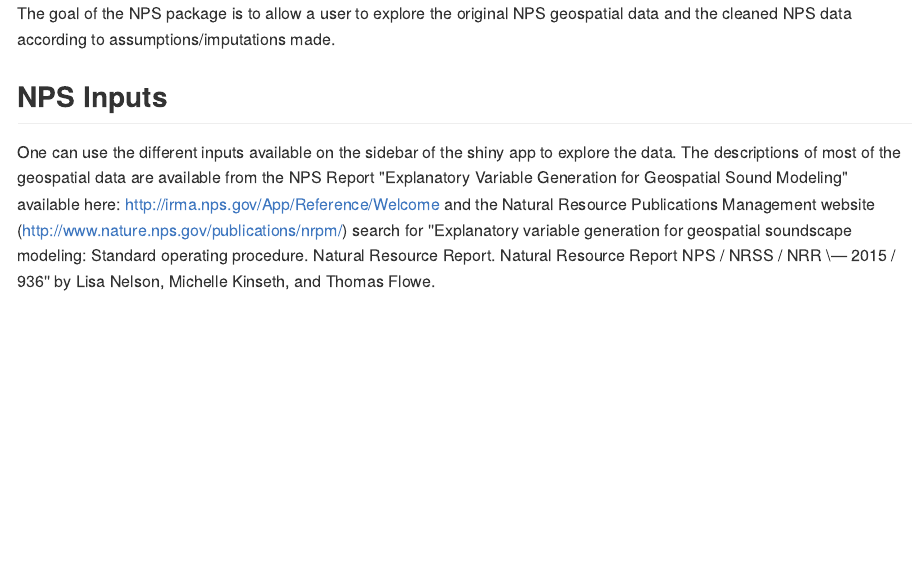
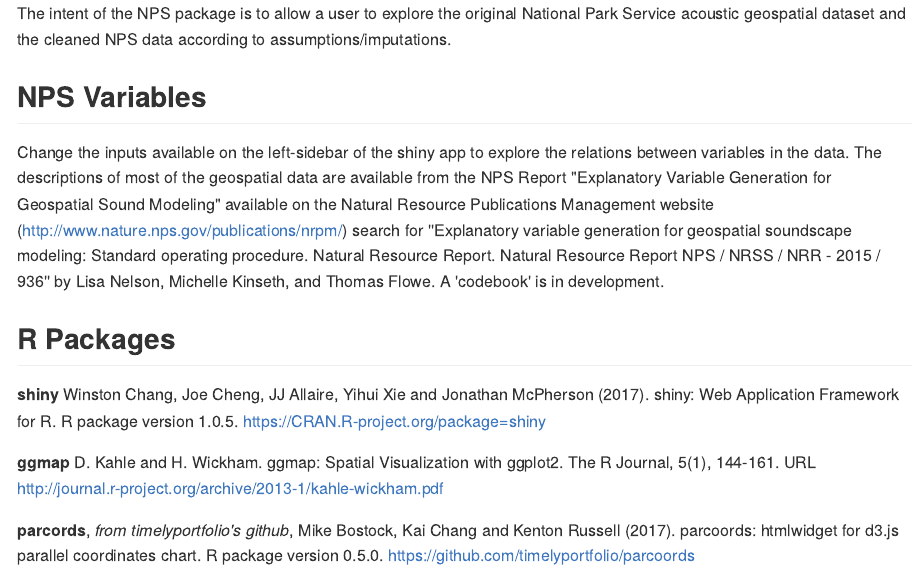
Before and after one commit to RachelRamirez/NPS, an R Markdown document (inst/apps/simpleplot/instructions.Rmd): the page in a window 1100 px wide, from its top. The pictures show the output file inst/apps/simpleplot/instructions.md that the author committed with the source, drawn offline in the style of GitHub.

Commit message:
updated documentation for data

```diff
--- a/inst/apps/simpleplot/instructions.Rmd
+++ b/inst/apps/simpleplot/instructions.Rmd
@@ -10,8 +10,27 @@ vignette: >
 ---
 
 
-The goal of the NPS package is to allow a user to explore the original NPS geospatial data and the cleaned NPS data according to assumptions/imputations made.
+The intent of the NPS package is to allow a user to explore the original National Park Service acoustic geospatial dataset and the cleaned NPS data according to assumptions/imputations.
 
-## NPS Inputs
+## NPS Variables
 
-One can use the different inputs available on the sidebar of the shiny app to explore the data. The descriptions of most of the geospatial data are available from the NPS Report "Explanatory Variable Generation for Geospatial Sound Modeling" available here: http://irma.nps.gov/App/Reference/Welcome and the Natural Resource Publications Management website (http://www.nature.nps.gov/publications/nrpm/) search for ''Explanatory variable generation for geospatial soundscape modeling: Standard operating procedure. Natural Resource Report. Natural Resource Report NPS / NRSS / NRR \— 2015 / 936'' by Lisa Nelson, Michelle Kinseth, and Thomas Flowe.
+Change the inputs available on the left-sidebar of the shiny app to explore the relations between variables in the data. The descriptions of most of the geospatial data are available from the NPS Report "Explanatory Variable Generation for Geospatial Sound Modeling" available on the Natural Resource Publications Management website (http://www.nature.nps.gov/publications/nrpm/) search for ''Explanatory variable generation for geospatial soundscape modeling: Standard operating procedure. Natural Resource Report. Natural Resource Report NPS / NRSS / NRR - 2015 / 936'' by Lisa Nelson, Michelle Kinseth, and Thomas Flowe.  A 'codebook' is in development.
+
+
+
+## R Packages
+
+**shiny**
+  Winston Chang, Joe Cheng, JJ Allaire, Yihui Xie and Jonathan McPherson (2017).
+  shiny: Web Application Framework for R. R package version 1.0.5.
+  https://CRAN.R-project.org/package=shiny
+
+**ggmap**
+  D. Kahle and H. Wickham. ggmap: Spatial Visualization with ggplot2. The R
+  Journal, 5(1), 144-161. URL
+  http://journal.r-project.org/archive/2013-1/kahle-wickham.pdf
+
+**parcords**,  *from timelyportfolio's github*,
+  Mike Bostock, Kai Chang and Kenton Russell (2017). parcoords: htmlwidget for
+  d3.js parallel coordinates chart. R package version 0.5.0.
+  https://github.com/timelyportfolio/parcoords
```
Also changed, not shown: R/data.R (+167 -5 lines), R/my_paracoords.R (+1 -1 lines), vignettes/myfirstvignette.Rmd (+0 -14 lines), inst/apps/simpleplot/instructions.html (added), inst/apps/simpleplot/instructions.md, 5 other files.
